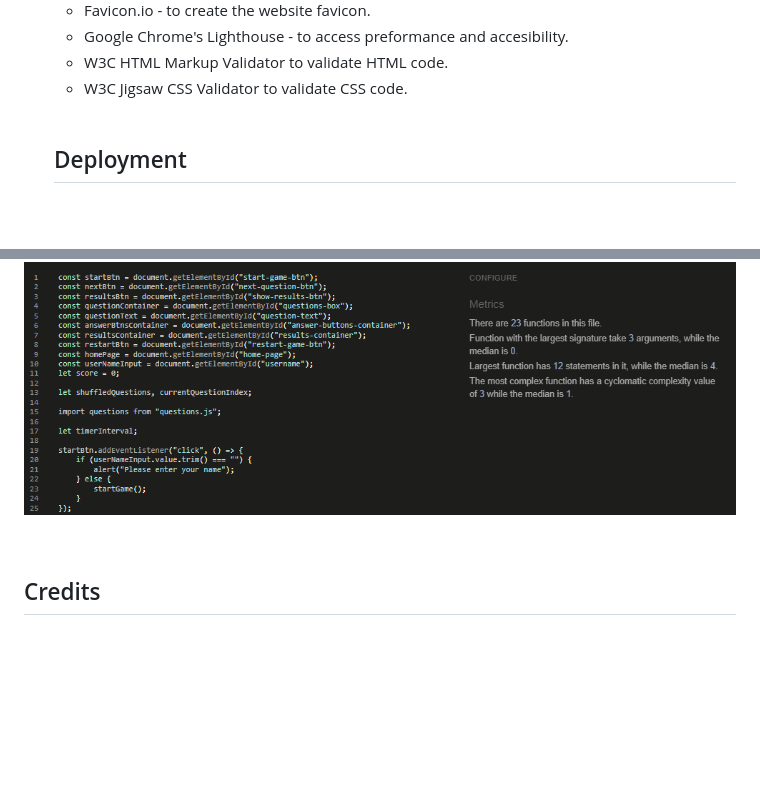
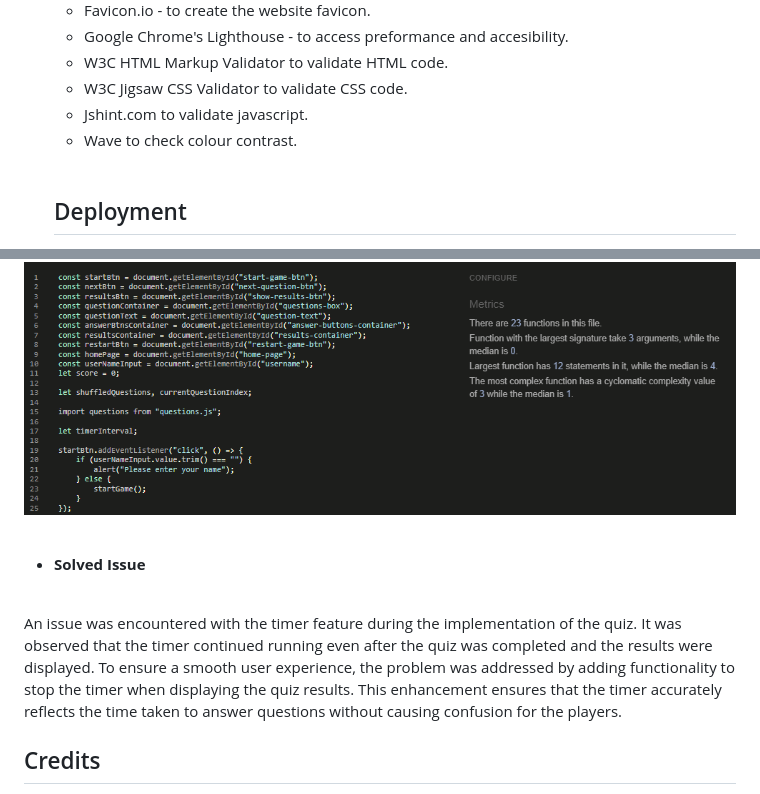
Before and after one commit to HebaAbdulal/think-test-quiz, a Markdown page: README.md, 2 parts joined by grey strips. GitHub-like rendering; blank space fills up the shorter version.

Commit message:
Add a solved issue section to README.md.

```diff
--- a/README.md
+++ b/README.md
@@ -243,6 +248,8 @@ Wireframes were created for desktop.
     - Google Chrome's Lighthouse - to access preformance and accesibility.
     - W3C HTML Markup Validator to validate HTML code.
     - W3C Jigsaw CSS Validator to validate CSS code.
+    - Jshint.com to validate javascript.
+    - Wave to check colour contrast.
 
     <br>
 
@@ -302,6 +309,12 @@ Wireframes were created for desktop.
 
 <br>
 
+- __Solved Issue__
+
+<br>
+
+An issue was encountered with the timer feature during the implementation of the quiz. It was observed that the timer continued running even after the quiz was completed and the results were displayed. To ensure a smooth user experience, the problem was addressed by adding functionality to stop the timer when displaying the quiz results. This enhancement ensures that the timer accurately reflects the time taken to answer questions without causing confusion for the players.
+
 ## Credits
 - Html
 - CSS
```
Also changed, not shown: other parts of README.md (+5 -0 lines).
